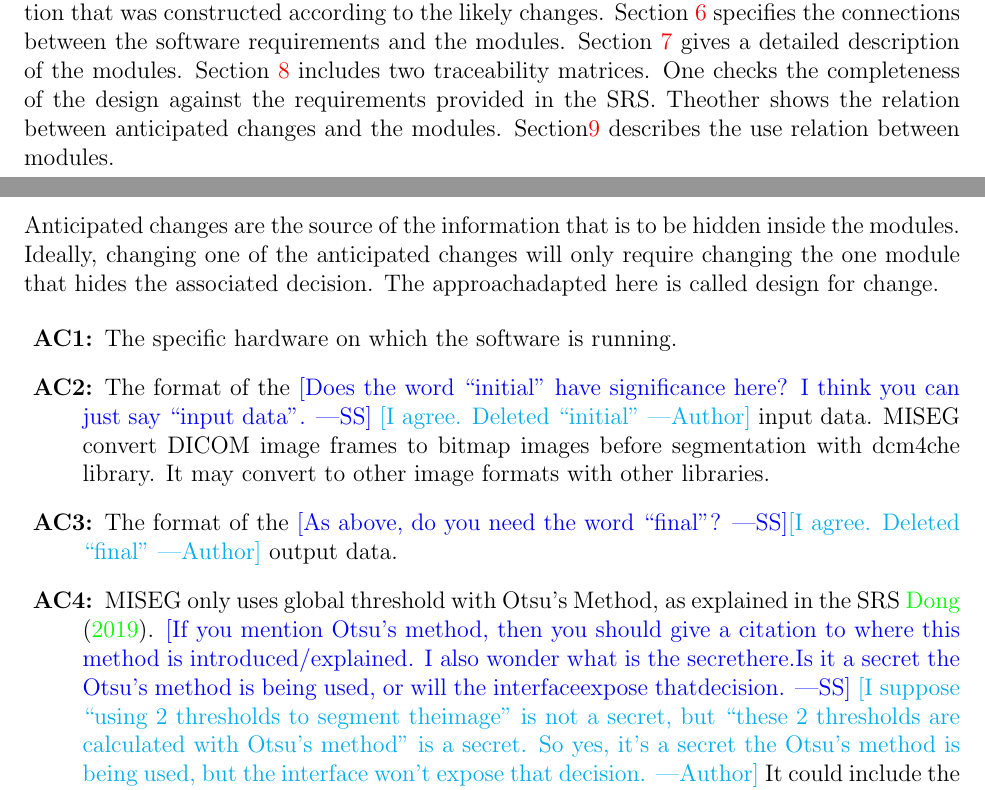
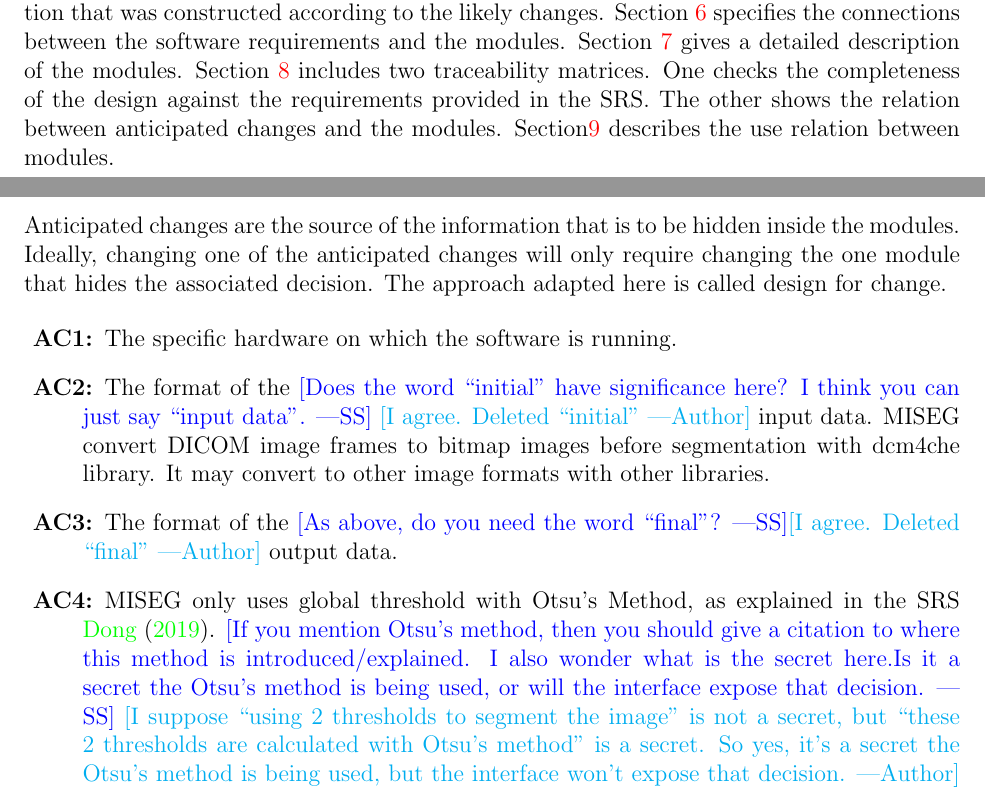
Before and after one commit to Ao99/CAS741, a LaTeX document (docs/Design/MG/MG.tex): two parts of pages 6 and 7 of 16, joined at a grey line, cut so that both start at the same text. Compiled offline with pdfLaTeX.

Commit message:
Update MG

```diff
--- a/docs/Design/MG/MG.tex
+++ b/docs/Design/MG/MG.tex
@@ -115,7 +115,7 @@
 modules. Section \ref{SecMD} gives a detailed description of the
 modules. Section \ref{SecTM} includes two traceability matrices. One checks
 the completeness of the design against the requirements provided in the SRS.
-Theother shows the relation between anticipated changes and the modules.
+The other shows the relation between anticipated changes and the modules.
 Section\ref{SecUse} describes the use relation between modules.
 
 \section{Anticipated and Unlikely Changes} \label{SecChange}
@@ -130,7 +130,7 @@
 Anticipated changes are the source of the information that is to be hidden
 inside the modules. Ideally, changing one of the anticipated changes will only
 require changing the one module that hides the associated decision. The
-approachadapted here is called design for
+approach adapted here is called design for
 change.
 
 \begin{description}
@@ -153,8 +153,8 @@
 Method, as explained in the SRS \cite{Dong2019SRS}. \wss{If you mention Otsu's
 method, then you should give a citation to
 where this method is introduced/explained. I also wonder what is the
-secrethere.Is it a secret the Otsu's method is being used, or will the
-interfaceexpose thatdecision.} \an{I suppose ``using 2 thresholds to segment theimage"
+secret here.Is it a secret the Otsu's method is being used, or will the
+interface expose that decision.} \an{I suppose ``using 2 thresholds to segment the image"
 is not a secret, but ``these 2 thresholds are calculated with Otsu's method" is
 a secret. So yes, it's a secret the Otsu's method is being used, but the
 interface won't
```
Also changed, not shown: docs/Design/MG/MG.pdf, docs/Design/MG/MG.tex (8 more changed lines).
